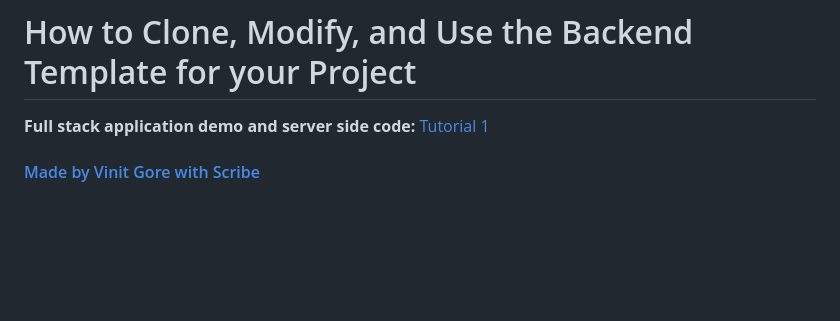
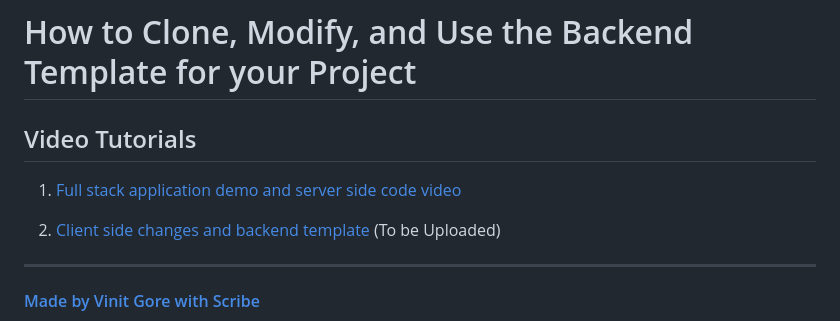
Before and after one commit to Vinit-source/backend-template, a Markdown page: README.md, the part around the change. Rendered like a GitHub page; blank space fills up the shorter version.

Commit message:
Docs and bug fixes

```diff
--- a/README.md
+++ b/README.md
@@ -1,6 +1,12 @@
 # How to Clone, Modify, and Use the Backend Template for your Project
 
-**Full stack application demo and server side code:**  [Tutorial 1](https://drive.google.com/file/d/1CcpiVZZ1r-yPSNgZU1w19hOPRsVEDigS/view?usp=share_link)
+
+## Video Tutorials
+1. [Full stack application demo and server side code video](https://drive.google.com/file/d/1CcpiVZZ1r-yPSNgZU1w19hOPRsVEDigS/view?usp=share_link)
+
+2. [Client side changes and backend template]() (To be Uploaded)
+<hr>
+
 
 #### [Made by Vinit Gore with Scribe](https://scribehow.com/shared/How_to_Clone_Modify_and_Use_the_Backend_Template_for_your_Project__qAsUkBIJTKOIXW7IBmhfpA)
 
```
